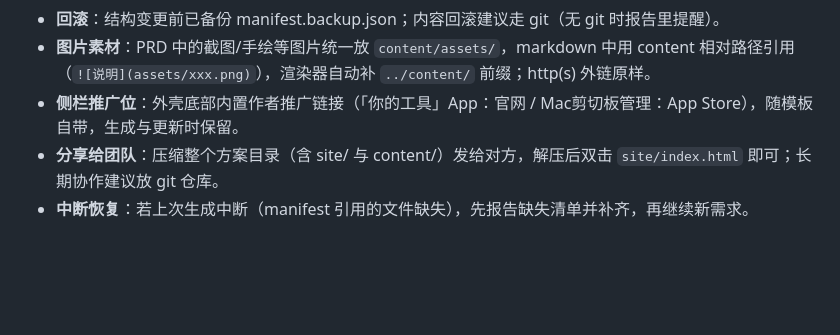
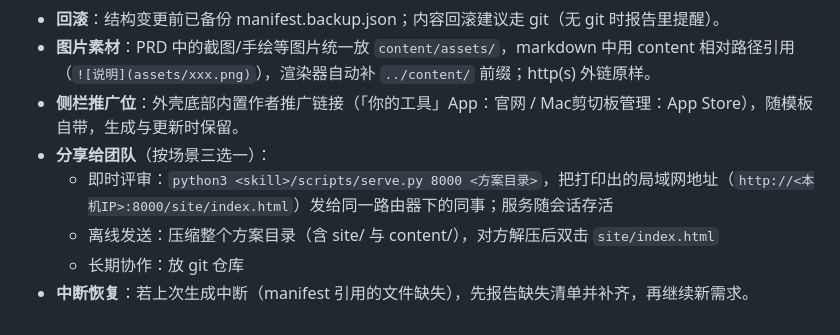
Before and after one commit to skyzizhu/sky-req-prd-system, a Markdown page: references/workflow.md, the part around the change. GitHub-like rendering; blank space fills up the shorter version.

```diff
--- a/references/workflow.md
+++ b/references/workflow.md
@@ -119,5 +119,8 @@ validate.py 覆盖：manifest JSON 与枚举合法性、id 唯一性与 kebab-ca
 - **回滚**：结构变更前已备份 manifest.backup.json；内容回滚建议走 git（无 git 时报告里提醒）。
 - **图片素材**：PRD 中的截图/手绘等图片统一放 `content/assets/`，markdown 中用 content 相对路径引用（`![说明](assets/xxx.png)`），渲染器自动补 `../content/` 前缀；http(s) 外链原样。
 - **侧栏推广位**：外壳底部内置作者推广链接（「你的工具」App：官网 / Mac剪切板管理：App Store），随模板自带，生成与更新时保留。
-- **分享给团队**：压缩整个方案目录（含 site/ 与 content/）发给对方，解压后双击 `site/index.html` 即可；长期协作建议放 git 仓库。
+- **分享给团队**（按场景三选一）：
+  - 即时评审：`python3 <skill>/scripts/serve.py 8000 <方案目录>`，把打印出的局域网地址（`http://<本机IP>:8000/site/index.html`）发给同一路由器下的同事；服务随会话存活
+  - 离线发送：压缩整个方案目录（含 site/ 与 content/），对方解压后双击 `site/index.html`
+  - 长期协作：放 git 仓库
 - **中断恢复**：若上次生成中断（manifest 引用的文件缺失），先报告缺失清单并补齐，再继续新需求。
```
Also changed, not shown: README.md (+3 -1 lines), SKILL.md (+6 -3 lines).
